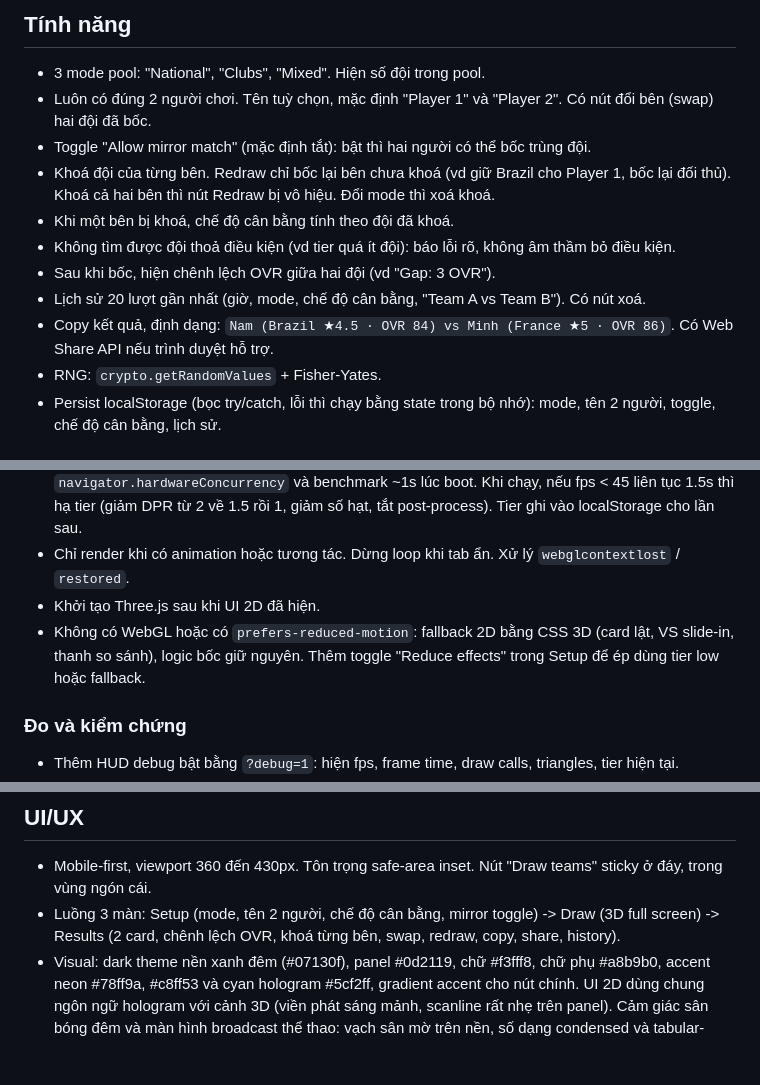
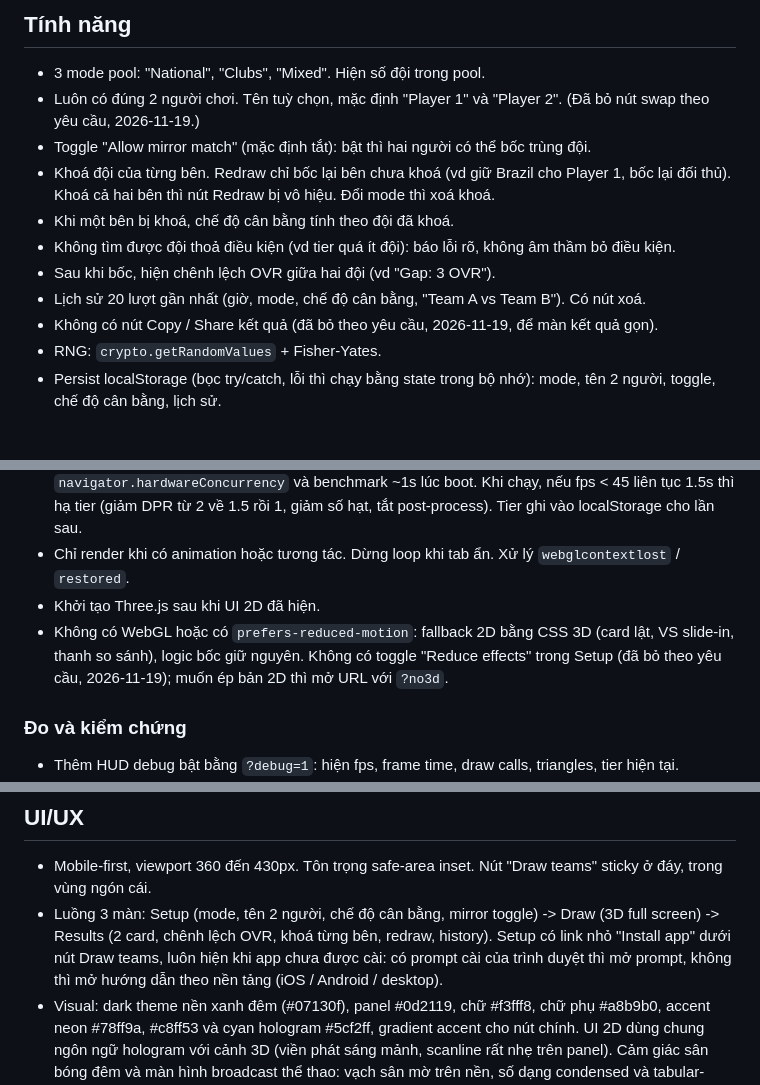
Before and after one commit to tuhn/pespicker, a Markdown page: CLAUDE.md, 3 parts joined by grey strips. Drawn GitHub-style; blank space fills up the shorter version.

```diff
--- a/CLAUDE.md
+++ b/CLAUDE.md
@@ -126,14 +126,14 @@ Nếu cả Playwright cũng bị chặn: dừng, báo lại, xuất `ratings_tem
 
 ## Tính năng
 - 3 mode pool: "National", "Clubs", "Mixed". Hiện số đội trong pool.
-- Luôn có đúng 2 người chơi. Tên tuỳ chọn, mặc định "Player 1" và "Player 2". Có nút đổi bên (swap) hai đội đã bốc.
+- Luôn có đúng 2 người chơi. Tên tuỳ chọn, mặc định "Player 1" và "Player 2". (Đã bỏ nút swap theo yêu cầu, 2026-11-19.)
 - Toggle "Allow mirror match" (mặc định tắt): bật thì hai người có thể bốc trùng đội.
 - Khoá đội của từng bên. Redraw chỉ bốc lại bên chưa khoá (vd giữ Brazil cho Player 1, bốc lại đối thủ). Khoá cả hai bên thì nút Redraw bị vô hiệu. Đổi mode thì xoá khoá.
 - Khi một bên bị khoá, chế độ cân bằng tính theo đội đã khoá.
 - Không tìm được đội thoả điều kiện (vd tier quá ít đội): báo lỗi rõ, không âm thầm bỏ điều kiện.
 - Sau khi bốc, hiện chênh lệch OVR giữa hai đội (vd "Gap: 3 OVR").
 - Lịch sử 20 lượt gần nhất (giờ, mode, chế độ cân bằng, "Team A vs Team B"). Có nút xoá.
-- Copy kết quả, định dạng: `Nam (Brazil ★4.5 · OVR 84) vs Minh (France ★5 · OVR 86)`. Có Web Share API nếu trình duyệt hỗ trợ.
+- Không có nút Copy / Share kết quả (đã bỏ theo yêu cầu, 2026-11-19, để màn kết quả gọn).
 - RNG: `crypto.getRandomValues` + Fisher-Yates.
 - Persist localStorage (bọc try/catch, lỗi thì chạy bằng state trong bộ nhớ): mode, tên 2 người, toggle, chế độ cân bằng, lịch sử.
 
@@ -186,7 +186,7 @@ Mục tiêu: lần đầu xem phải thấy "wow", nhưng chạy mượt trên m
 - Tier chất lượng high / medium / low: chọn ban đầu theo `devicePixelRatio`, `navigator.hardwareConcurrency` và benchmark ~1s lúc boot. Khi chạy, nếu fps < 45 liên tục 1.5s thì hạ tier (giảm DPR từ 2 về 1.5 rồi 1, giảm số hạt, tắt post-process). Tier ghi vào localStorage cho lần sau.
 - Chỉ render khi có animation hoặc tương tác. Dừng loop khi tab ẩn. Xử lý `webglcontextlost` / `restored`.
 - Khởi tạo Three.js sau khi UI 2D đã hiện.
-- Không có WebGL hoặc có `prefers-reduced-motion`: fallback 2D bằng CSS 3D (card lật, VS slide-in, thanh so sánh), logic bốc giữ nguyên. Thêm toggle "Reduce effects" trong Setup để ép dùng tier low hoặc fallback.
+- Không có WebGL hoặc có `prefers-reduced-motion`: fallback 2D bằng CSS 3D (card lật, VS slide-in, thanh so sánh), logic bốc giữ nguyên. Không có toggle "Reduce effects" trong Setup (đã bỏ theo yêu cầu, 2026-11-19); muốn ép bản 2D thì mở URL với `?no3d`.
 
 ### Đo và kiểm chứng
 - Thêm HUD debug bật bằng `?debug=1`: hiện fps, frame time, draw calls, triangles, tier hiện tại.
@@ -195,7 +195,7 @@ Mục tiêu: lần đầu xem phải thấy "wow", nhưng chạy mượt trên m
 
 ## UI/UX
 - Mobile-first, viewport 360 đến 430px. Tôn trọng safe-area inset. Nút "Draw teams" sticky ở đáy, trong vùng ngón cái.
-- Luồng 3 màn: Setup (mode, tên 2 người, chế độ cân bằng, mirror toggle) -> Draw (3D full screen) -> Results (2 card, chênh lệch OVR, khoá từng bên, swap, redraw, copy, share, history).
+- Luồng 3 màn: Setup (mode, tên 2 người, chế độ cân bằng, mirror toggle) -> Draw (3D full screen) -> Results (2 card, chênh lệch OVR, khoá từng bên, redraw, history). Setup có link nhỏ "Install app" dưới nút Draw teams, luôn hiện khi app chưa được cài: có prompt cài của trình duyệt thì mở prompt, không thì mở hướng dẫn theo nền tảng (iOS / Android / desktop).
 - Visual: dark theme nền xanh đêm (#07130f), panel #0d2119, chữ #f3fff8, chữ phụ #a8b9b0, accent neon #78ff9a, #c8ff53 và cyan hologram #5cf2ff, gradient accent cho nút chính. UI 2D dùng chung ngôn ngữ hologram với cảnh 3D (viền phát sáng mảnh, scanline rất nhẹ trên panel). Cảm giác sân bóng đêm và màn hình broadcast thể thao: vạch sân mờ trên nền, số dạng condensed và tabular-nums, card đội lấy cảm hứng từ thẻ game bóng đá.
 - Font: system stack, hoặc inline một webfont <= 60KB (subset Latin + Latin Extended).
 - Accessibility: control là button/input thật. aria-label tiếng Anh. Toggle dùng `role="switch"` + `aria-checked`. Tabs dùng `role="tab"` + `aria-selected`. Focus visible. Contrast đạt AA.
```
Also changed, not shown: README.md (+6 -5 lines), docs/results.png, 10 other files.
